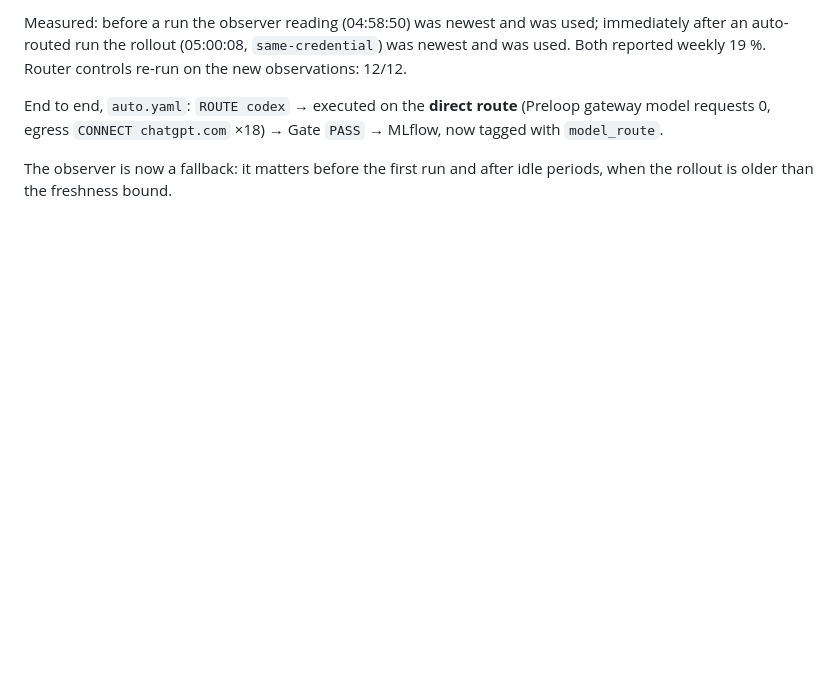
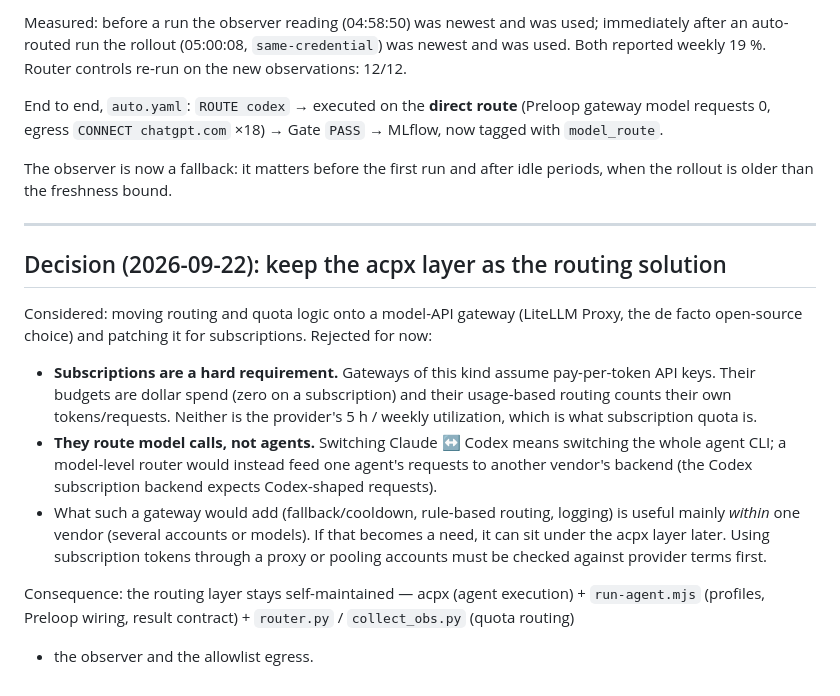
Before and after one commit to astro3141/agent-stack, a Markdown page: p281/FINDINGS-281.md, the part around the change. GitHub-like rendering; blank space fills up the shorter version.

Commit message:
#281 decision: keep acpx as the routing layer (subscriptions, agent-level switching)
Co-Authored-By: Claude Opus 5 <noreply@anthropic.com>

```diff
--- a/p281/FINDINGS-281.md
+++ b/p281/FINDINGS-281.md
@@ -772,3 +772,26 @@ model requests 0, egress `CONNECT chatgpt.com` ×18) → Gate `PASS` → MLflow,
 
 The observer is now a fallback: it matters before the first run and after idle periods, when
 the rollout is older than the freshness bound.
+
+---
+
+## Decision (2026-09-22): keep the acpx layer as the routing solution
+
+Considered: moving routing and quota logic onto a model-API gateway (LiteLLM Proxy, the de facto
+open-source choice) and patching it for subscriptions. Rejected for now:
+
+- **Subscriptions are a hard requirement.** Gateways of this kind assume pay-per-token API keys.
+  Their budgets are dollar spend (zero on a subscription) and their usage-based routing
+  counts their own tokens/requests. Neither is the provider's 5 h / weekly utilization,
+  which is what subscription quota is.
+- **They route model calls, not agents.** Switching Claude ↔ Codex means switching the whole
+  agent CLI; a model-level router would instead feed one agent's requests to another vendor's
+  backend (the Codex subscription backend expects Codex-shaped requests).
+- What such a gateway would add (fallback/cooldown, rule-based routing, logging) is useful
+  mainly *within* one vendor (several accounts or models). If that becomes a need, it can sit
+  under the acpx layer later. Using subscription tokens through a proxy or pooling accounts
+  must be checked against provider terms first.
+
+Consequence: the routing layer stays self-maintained — acpx (agent execution) + `run-agent.mjs`
+(profiles, Preloop wiring, result contract) + `router.py` / `collect_obs.py` (quota routing)
++ the observer and the allowlist egress.
```
